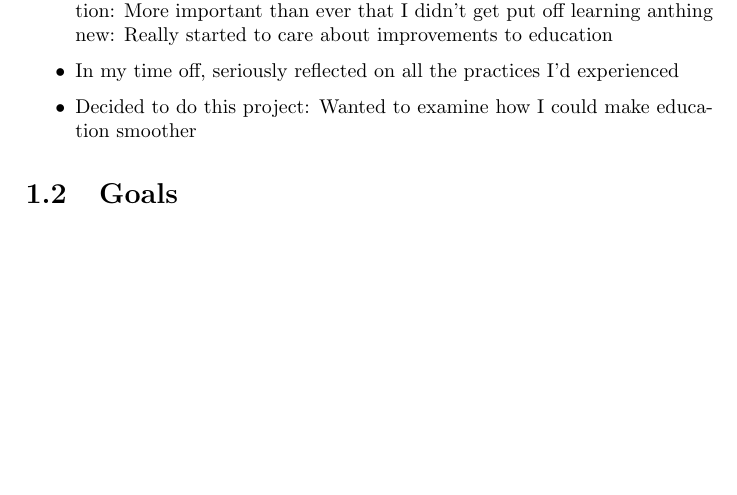
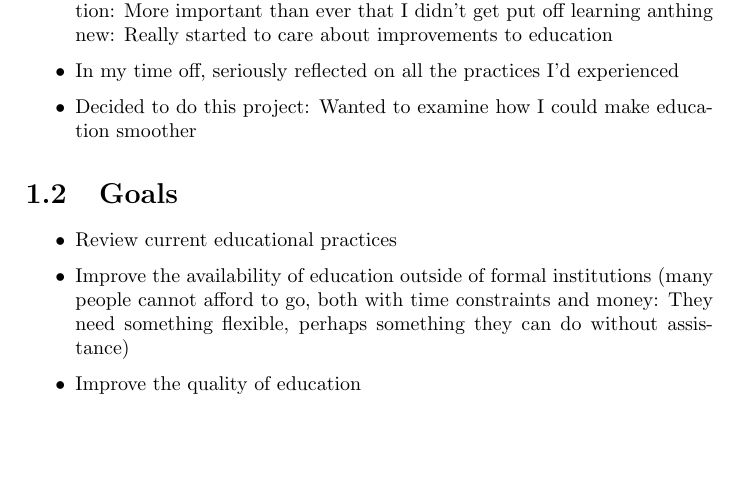
Before and after one commit to uom-cs-projects/uom.angry_atronach, a LaTeX thesis (report/main.tex, which reads report/tex/context.tex): part of page 5 of 13, cut so that both start at the same text. Compiled offline with pdfLaTeX.

Commit message:
Outline for goals

```diff
--- a/report/tex/context.tex
+++ b/report/tex/context.tex
@@ -14,3 +14,8 @@
     \end{itemize}
 
   \section{Goals}
+    \begin{itemize}
+      \item Review current educational practices
+      \item Improve the availability of education outside of formal institutions (many people cannot afford to go, both with time constraints and money: They need something flexible, perhaps something they can do without assistance)
+      \item Improve the quality of education
+    \end{itemize}
```
